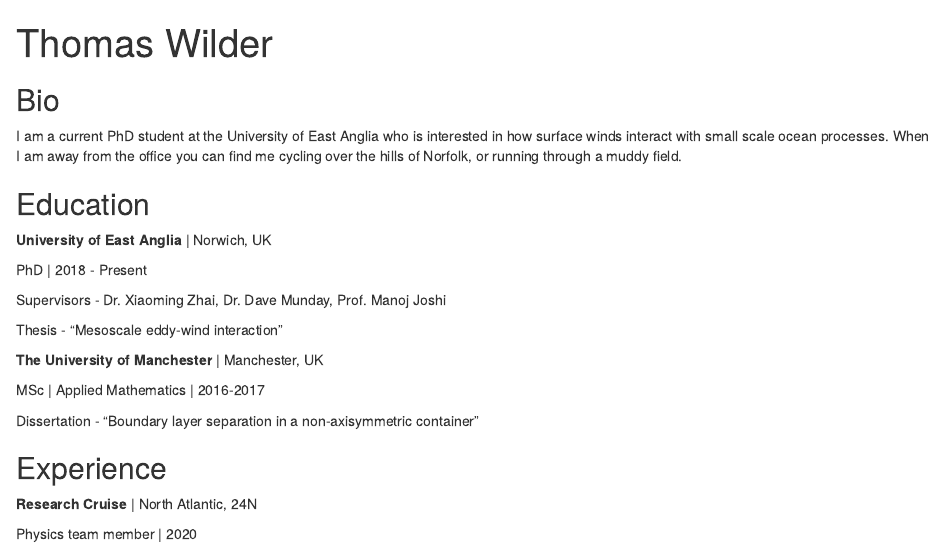
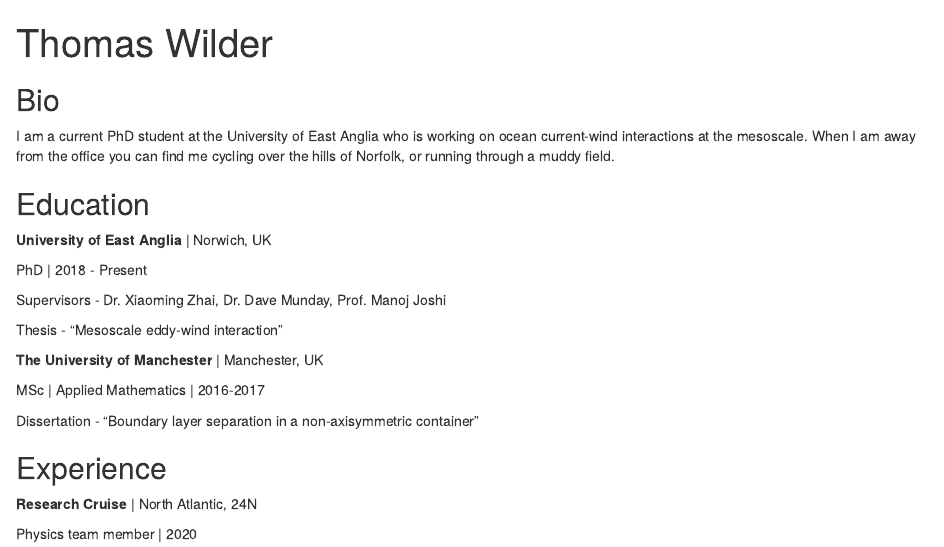
Before and after one commit to thomaswilder/thomaswilder.github.io, an R Markdown document (index.Rmd): the page in a window 1100 px wide, from its top. Rendered offline with R 4.5, knitr and Pandoc, with nearby package versions; drawn as R Markdown's standard HTML page in place of the format the file asks for.

Commit message:
changed github link and bio

```diff
--- a/index.Rmd
+++ b/index.Rmd
@@ -9,7 +9,7 @@ links:
 #  - label: Twitter
 #    url: "https://twitter.com/"
   - label: GitHub
-    url: "https://github.com/tomwilder"
+    url: "https://github.com/thomaswilder"
   - label: Email
     url: "mailto:t.wilder@uea.ac.uk"
 output:
@@ -22,7 +22,7 @@ output:
 
 ## Bio
 
-I am a current PhD student at the University of East Anglia who is interested in how surface winds interact with small scale ocean processes. When I am away from the office you can find me cycling over the hills of Norfolk, or running through a muddy field.
+I am a current PhD student at the University of East Anglia who is working on ocean current-wind interactions at the mesoscale. When I am away from the office you can find me cycling over the hills of Norfolk, or running through a muddy field.
 
 
 ## Education
```
Also changed, not shown: index.html.
